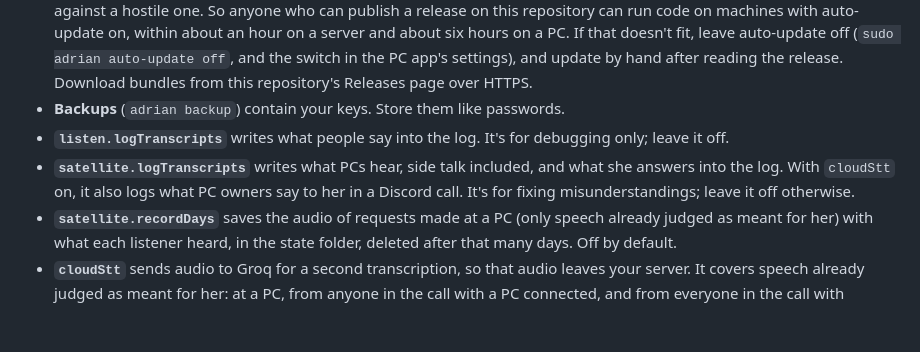
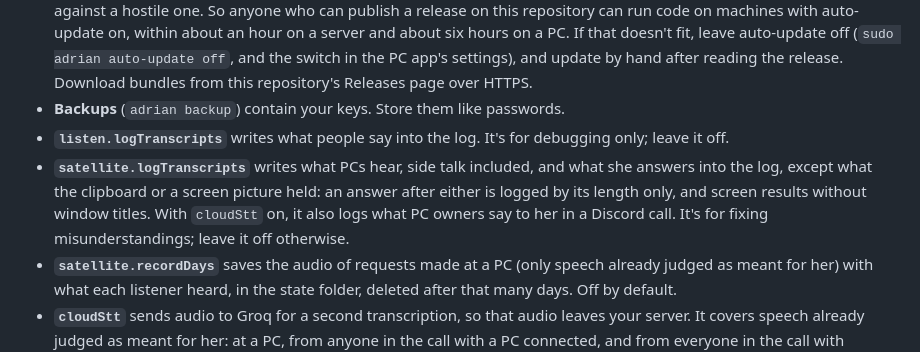
Before and after one commit to Riqqqque/adrian-discord-voice, a Markdown page: docs/security.md, the part around the change. Rendered like a GitHub page; blank space fills up the shorter version.

Commit message:
Docs: what the transcript log leaves out

```diff
--- a/docs/security.md
+++ b/docs/security.md
@@ -69,7 +69,7 @@ A.D.R.I.A.N. listens to a voice channel anyone in your server can join, holds AP
 - **Updates trust whoever can publish here.** `sudo adrian update` and auto-update install whatever is published as this repository's latest release, as root on the server, and the PC app does the same as you on your PC. Bundles are protected by SHA-256 checksums, not signatures. The checksum comes from the same release, so it catches corruption, not tampering. A release's own `upgrade-prep.sh` runs as root before any health check, so rolling back is no defense against a hostile one. So anyone who can publish a release on this repository can run code on machines with auto-update on, within about an hour on a server and about six hours on a PC. If that doesn't fit, leave auto-update off (`sudo adrian auto-update off`, and the switch in the PC app's settings), and update by hand after reading the release. Download bundles from this repository's Releases page over HTTPS.
 - **Backups** (`adrian backup`) contain your keys. Store them like passwords.
 - **`listen.logTranscripts`** writes what people say into the log. It's for debugging only; leave it off.
-- **`satellite.logTranscripts`** writes what PCs hear, side talk included, and what she answers into the log. With `cloudStt` on, it also logs what PC owners say to her in a Discord call. It's for fixing misunderstandings; leave it off otherwise.
+- **`satellite.logTranscripts`** writes what PCs hear, side talk included, and what she answers into the log, except what the clipboard or a screen picture held: an answer after either is logged by its length only, and screen results without window titles. With `cloudStt` on, it also logs what PC owners say to her in a Discord call. It's for fixing misunderstandings; leave it off otherwise.
 - **`satellite.recordDays`** saves the audio of requests made at a PC (only speech already judged as meant for her) with what each listener heard, in the state folder, deleted after that many days. Off by default.
 - **`cloudStt`** sends audio to Groq for a second transcription, so that audio leaves your server. It covers speech already judged as meant for her: at a PC, from anyone in the call with a PC connected, and from everyone in the call with `cloudStt.rooms` set to `all`. Off by default.
 - **Channel context** (text chat with Message Content on) sends a channel's recent messages, written by people who never addressed the bot, to your language-model provider whenever it answers there. Nothing is stored. Use `textChat.readChannels false` or `allowedGuilds` if that doesn't fit a server.
```
Also changed, not shown: docs/configuration.md (+1 -1 lines).
